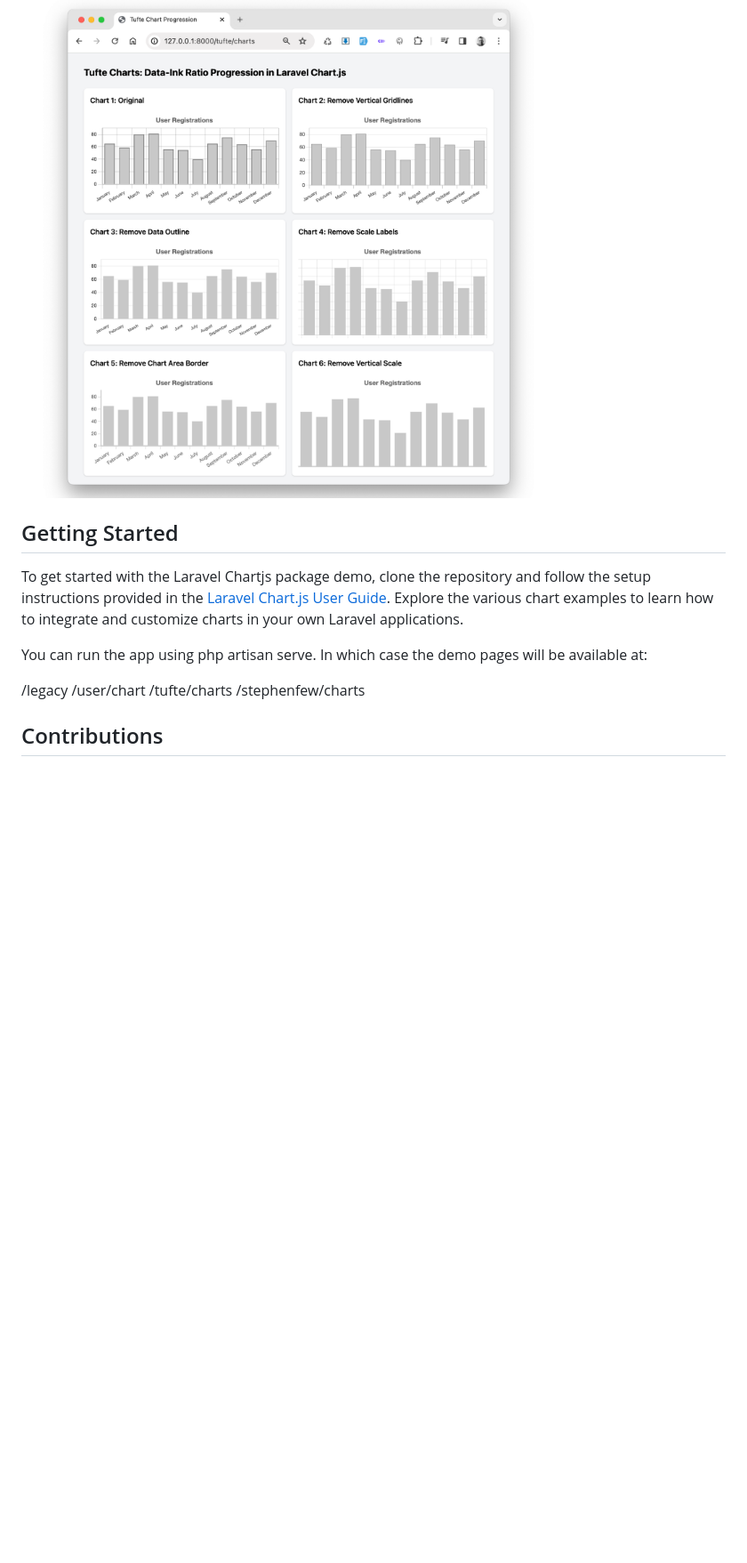
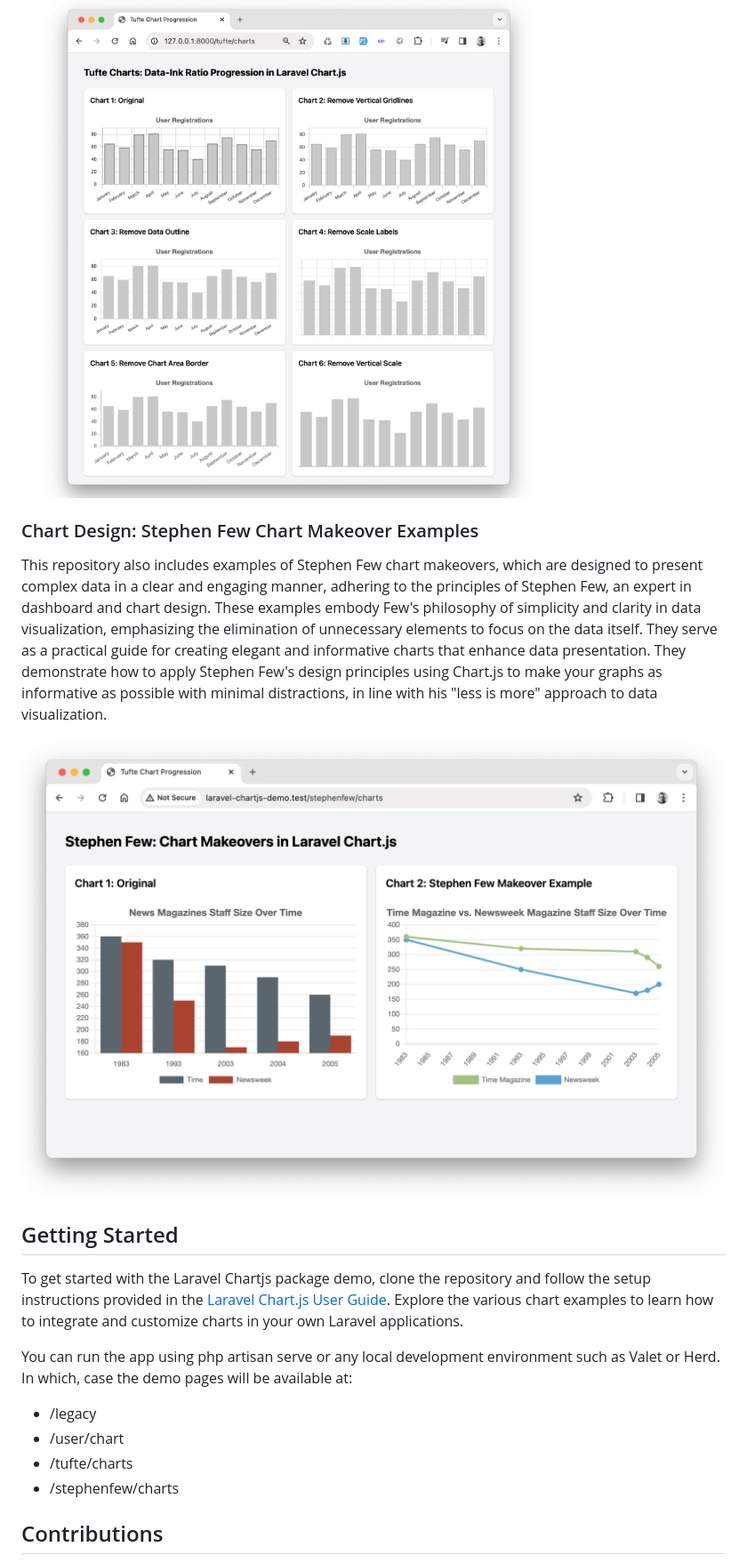
Before and after one commit to icehouse-ventures/laravel-chartjs-demo, a Markdown page: README.md, the part around the change printed below. Shown: that part at 89% size. GitHub-like rendering; pictures changed too: public/stephen-few-makeover.png (added); blank space fills up the shorter version.

```diff
--- a/README.md
+++ b/README.md
@@ -14,16 +14,21 @@ The repo also features Tufte chart examples, which are designed to display compl
 
 ![Tufte Chart Progression Examples](public/tufte-chart-progression-examples.png)
+
+### Chart Design: Stephen Few Chart Makeover Examples
+
+This repository also includes examples of Stephen Few chart makeovers, which are designed to present complex data in a clear and engaging manner, adhering to the principles of Stephen Few, an expert in dashboard and chart design. These examples embody Few's philosophy of simplicity and clarity in data visualization, emphasizing the elimination of unnecessary elements to focus on the data itself. They serve as a practical guide for creating elegant and informative charts that enhance data presentation. They demonstrate how to apply Stephen Few's design principles using Chart.js to make your graphs as informative as possible with minimal distractions, in line with his "less is more" approach to data visualization.
+![Stephen Few Makeover Examples](public/stephen-few-makeover.png)
 
 ## Getting Started
 
 To get started with the Laravel Chartjs package demo, clone the repository and follow the setup instructions provided in the [Laravel Chart.js User Guide](https://icehouse-ventures.github.io/laravel-chartjs/). Explore the various chart examples to learn how to integrate and customize charts in your own Laravel applications.
 
-You can run the app using php artisan serve. In which case the demo pages will be available at:
+You can run the app using php artisan serve or any local development environment such as Valet or Herd. In which, case the demo pages will be available at:
 
-/legacy
-/user/chart
-/tufte/charts
-/stephenfew/charts
+- /legacy
+- /user/chart
+- /tufte/charts
+- /stephenfew/charts
 
 ## Contributions
 
```
Also changed, not shown: other parts of README.md (+1 -1 lines).
